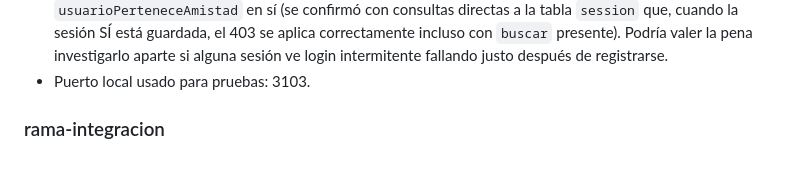
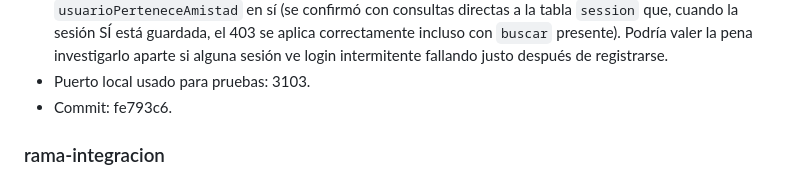
Before and after one commit to brucerojasm15-rgb/bitacora-telegram, a Markdown page: COORDINACION.md, the part around the change. GitHub-like rendering.

Commit message:
Registra el hash de commit de rama-busqueda en COORDINACION.md
Co-Authored-By: Claude Sonnet 5 <noreply@anthropic.com>

```diff
--- a/COORDINACION.md
+++ b/COORDINACION.md
@@ -302,6 +302,7 @@
   `buscar` presente). Podría valer la pena investigarlo aparte si alguna
   sesión ve login intermitente fallando justo después de registrarse.
 - Puerto local usado para pruebas: 3103.
+- Commit: fe793c6.
 
 ### rama-integracion
 - Estado: —
```
